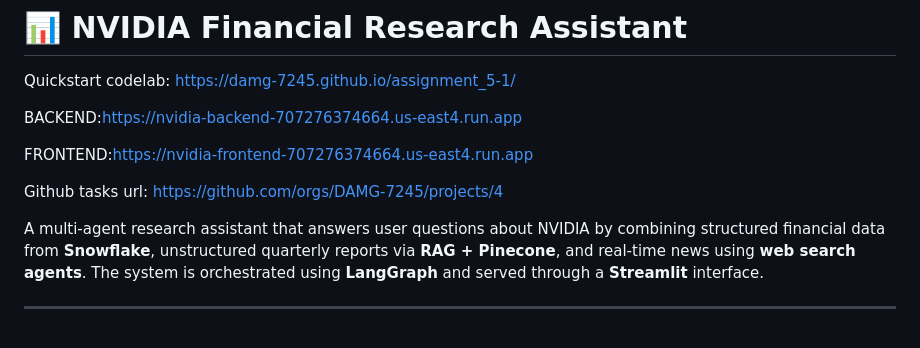
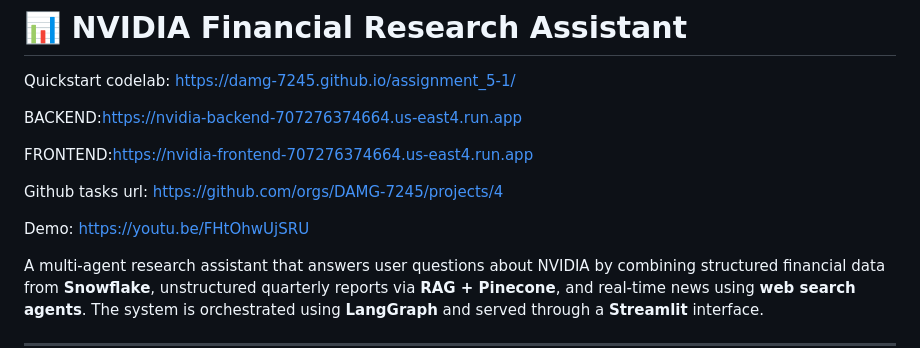
Before and after one commit to DAMG-7245/assignment_5-1, a Markdown page: README.md, the part around the change. Rendered like a GitHub page; blank space fills up the shorter version.

```diff
--- a/README.md
+++ b/README.md
@@ -7,6 +7,8 @@ BACKEND:https://nvidia-backend-707276374664.us-east4.run.app
 FRONTEND:https://nvidia-frontend-707276374664.us-east4.run.app
 
 Github tasks url: https://github.com/orgs/DAMG-7245/projects/4
+
+Demo: https://youtu.be/FHtOhwUjSRU
 
 A multi-agent research assistant that answers user questions about NVIDIA by combining structured financial data from **Snowflake**, unstructured quarterly reports via **RAG + Pinecone**, and real-time news using **web search agents**. The system is orchestrated using **LangGraph** and served through a **Streamlit** interface.
 
```
